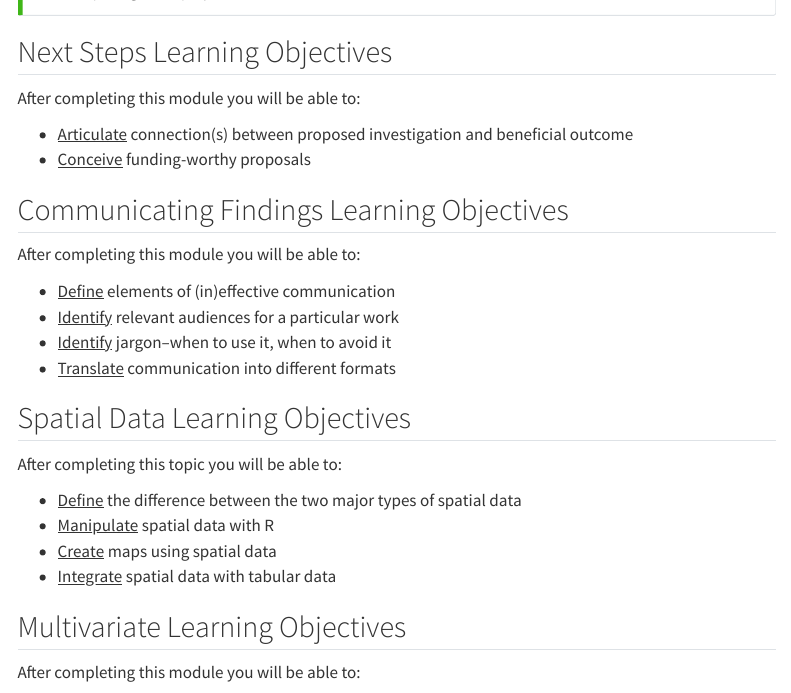
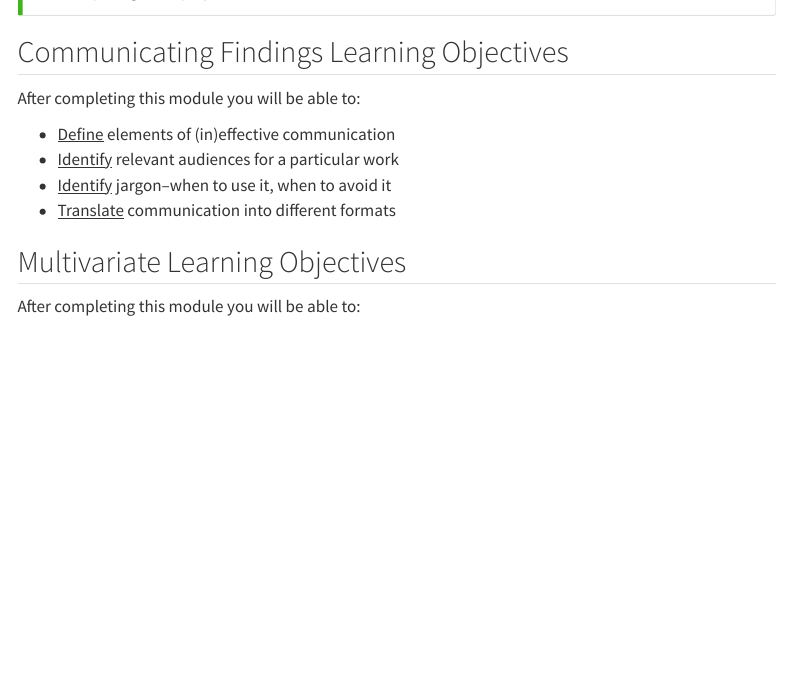
Before and after one commit to lter/ssecr, a Quarto document (2024_learning-objectives.qmd): the page in a window 1100 px wide, from 140 px down. Rendered offline with R 4.5, knitr and Pandoc in place of Quarto, with nearby package versions; menus at the side of the page are left out.

Commit message:
docs: delete superseded learning objectives

```diff
--- a/2024_learning-objectives.qmd
+++ b/2024_learning-objectives.qmd
@@ -11,13 +11,6 @@ After completing this topic you will be able to:
 :::
 
 
-## Next Steps Learning Objectives
-
-After completing this module you will be able to:
-
--   <u>Articulate</u> connection(s) between proposed investigation and beneficial outcome
--   <u>Conceive</u> funding-worthy proposals
-
 ## Communicating Findings Learning Objectives
 
 After completing this module you will be able to:
@@ -26,15 +19,6 @@ After completing this module you will be able to:
 - <u>Identify</u> relevant audiences for a particular work
 - <u>Identify</u> jargon--when to use it, when to avoid it
 - <u>Translate</u> communication into different formats
-
-## Spatial Data Learning Objectives
-
-After completing this topic you will be able to:
-
-- <u>Define</u> the difference between the two major types of spatial data
-- <u>Manipulate</u> spatial data with R
-- <u>Create</u> maps using spatial data
-- <u>Integrate</u> spatial data with tabular data
 
 ## Multivariate Learning Objectives
 
```
